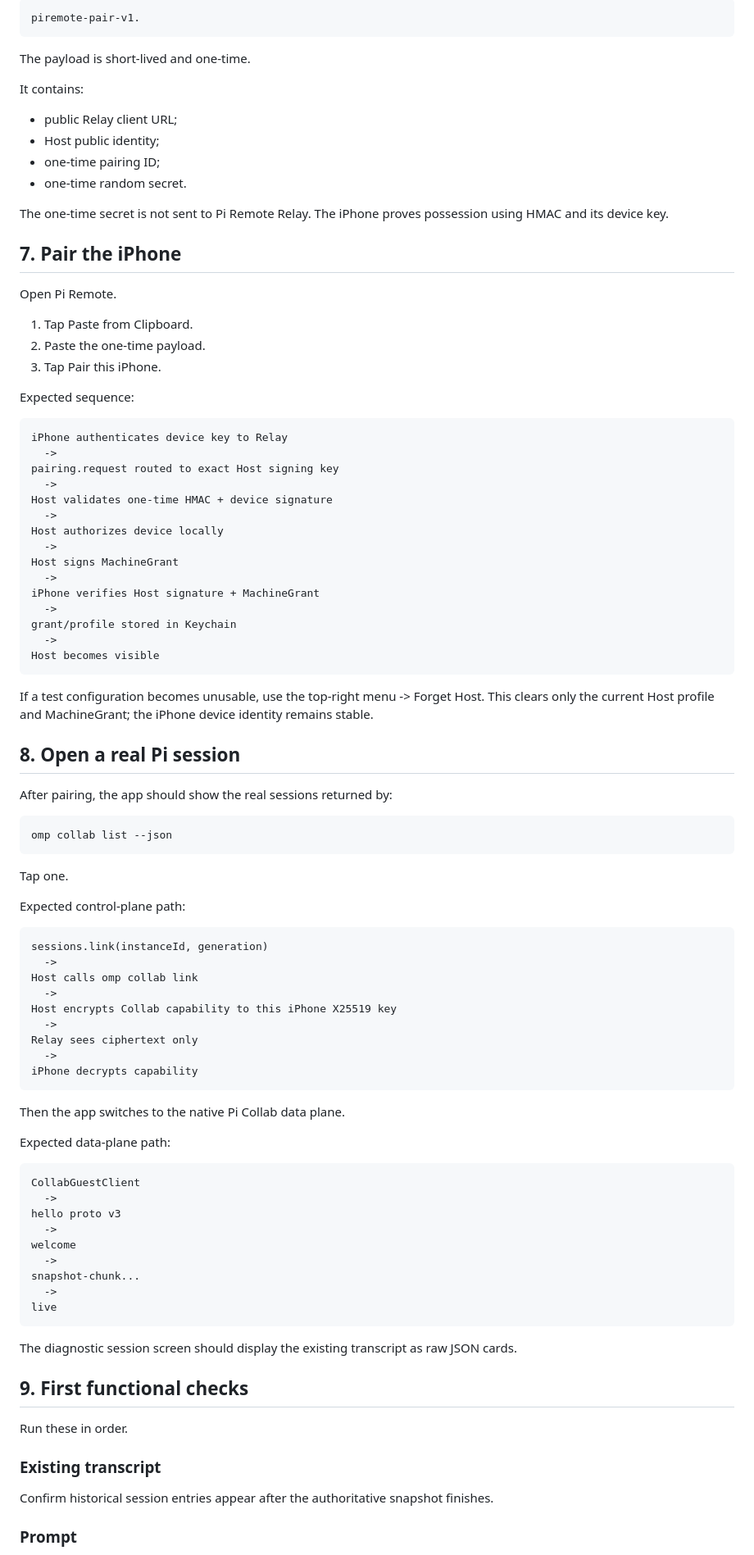
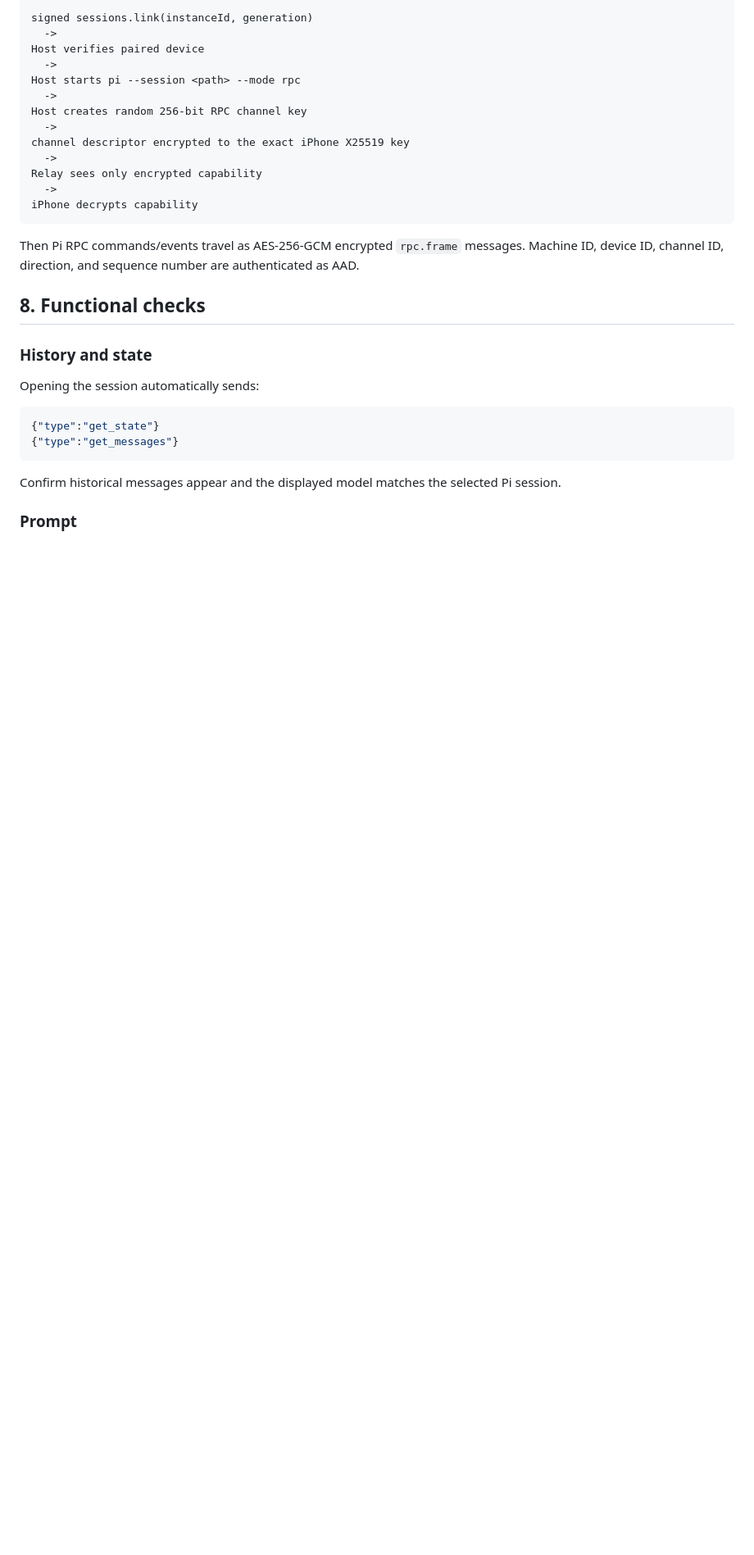
Before and after one commit to grimlee/pi-remote, a Markdown page: docs/real-device-test.md, the part around one of its changes. Shown at 82% size. Rendered like a GitHub page; blank space fills up the shorter version.

Commit message:
docs: update real-device flow for Pi RPC

```diff
--- a/docs/real-device-test.md
+++ b/docs/real-device-test.md
@@ -166,98 +118,34 @@ It prints a payload beginning with:
 
 ~~~text
-piremote-pair-v1.
-~~~
-
-The payload is short-lived and one-time.
-
-It contains:
-
-- public Relay client URL;
-- Host public identity;
-- one-time pairing ID;
-- one-time random secret.
-
-The one-time secret is not sent to Pi Remote Relay. The iPhone proves possession using HMAC and its device key.
-
-## 7. Pair the iPhone
-
-Open Pi Remote.
-
-1. Tap Paste from Clipboard.
-2. Paste the one-time payload.
-3. Tap Pair this iPhone.
-
-Expected sequence:
-
-~~~text
-iPhone authenticates device key to Relay
+signed sessions.link(instanceId, generation)
   ->
-pairing.request routed to exact Host signing key
+Host verifies paired device
   ->
-Host validates one-time HMAC + device signature
+Host starts pi --session <path> --mode rpc
   ->
-Host authorizes device locally
+Host creates random 256-bit RPC channel key
   ->
-Host signs MachineGrant
+channel descriptor encrypted to the exact iPhone X25519 key
   ->
-iPhone verifies Host signature + MachineGrant
-  ->
-grant/profile stored in Keychain
-  ->
-Host becomes visible
-~~~
-
-If a test configuration becomes unusable, use the top-right menu -> Forget Host. This clears only the current Host profile and MachineGrant; the iPhone device identity remains stable.
-
-## 8. Open a real Pi session
-
-After pairing, the app should show the real sessions returned by:
-
-~~~bash
-omp collab list --json
-~~~
-
-Tap one.
-
-Expected control-plane path:
-
-~~~text
-sessions.link(instanceId, generation)
-  ->
-Host calls omp collab link
-  ->
-Host encrypts Collab capability to this iPhone X25519 key
-  ->
-Relay sees ciphertext only
+Relay sees only encrypted capability
   ->
 iPhone decrypts capability
 ~~~
 
-Then the app switches to the native Pi Collab data plane.
+Then Pi RPC commands/events travel as AES-256-GCM encrypted `rpc.frame` messages. Machine ID, device ID, channel ID, direction, and sequence number are authenticated as AAD.
 
-Expected data-plane path:
+## 8. Functional checks
 
-~~~text
-CollabGuestClient
-  ->
-hello proto v3
-  ->
-welcome
-  ->
-snapshot-chunk...
-  ->
-live
+### History and state
+
+Opening the session automatically sends:
+
+~~~json
+{"type":"get_state"}
+{"type":"get_messages"}
 ~~~
 
-The diagnostic session screen should display the existing transcript as raw JSON cards.
-
-## 9. First functional checks
-
-Run these in order.
-
-### Existing transcript
-
-Confirm historical session entries appear after the authoritative snapshot finishes.
+Confirm historical messages appear and the displayed model matches the selected Pi session.
 
 ### Prompt
 
```
Also changed, not shown: other parts of docs/real-device-test.md (+69 -163 lines).
